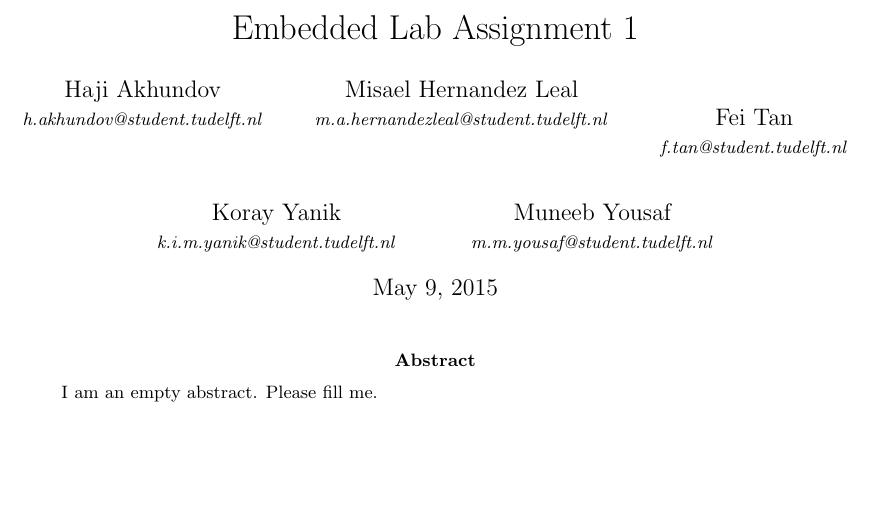
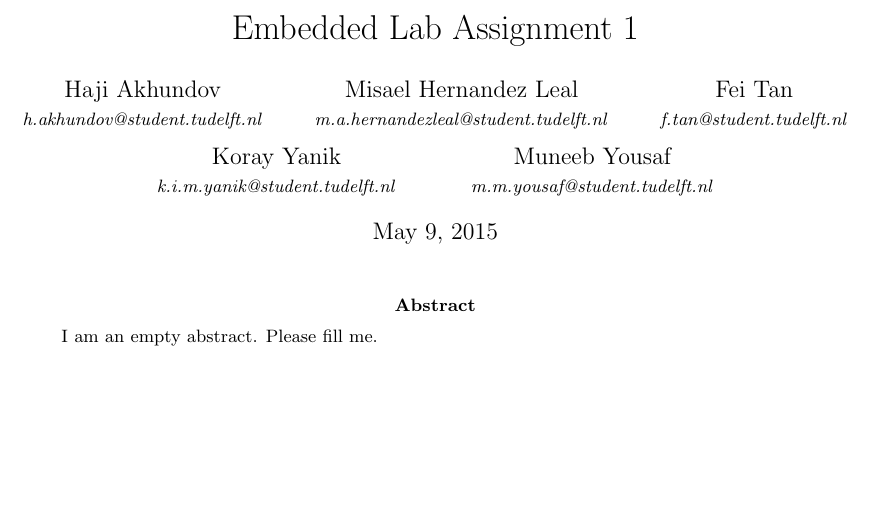
Before and after one commit to lixilin2301/Embedded-Lab, a LaTeX problem sheet (assignment1/report/main.tex): part of page 1 of 11, cut so that both start at the same text. Compiled offline with pdfLaTeX.

Commit message:
Fixed alignment of authors

```diff
--- a/assignment1/report/main.tex
+++ b/assignment1/report/main.tex
@@ -40,9 +40,9 @@ stringstyle=\color{red}\ttfamily,
 \title{Embedded Lab Assignment 1}
 \author{
 Haji Akhundov\\ \small{\textit{h.akhundov@student.tudelft.nl}} \and
-Misael Hernandez Leal\\ \small{\textit{m.a.hernandezleal@student.tudelft.nl}} \and \\
-Fei Tan\\ \small{\textit{f.tan@student.tudelft.nl}} \and \\
-Koray Yanik\\ \small{\textit{k.i.m.yanik@student.tudelft.nl}} \and \\
+Misael Hernandez Leal\\ \small{\textit{m.a.hernandezleal@student.tudelft.nl}} \and
+Fei Tan\\ \small{\textit{f.tan@student.tudelft.nl}} \and
+Koray Yanik\\ \small{\textit{k.i.m.yanik@student.tudelft.nl}} \and
 Muneeb Yousaf\\ \small{\textit{m.m.yousaf@student.tudelft.nl}}
 }
 \date{\today}
```
